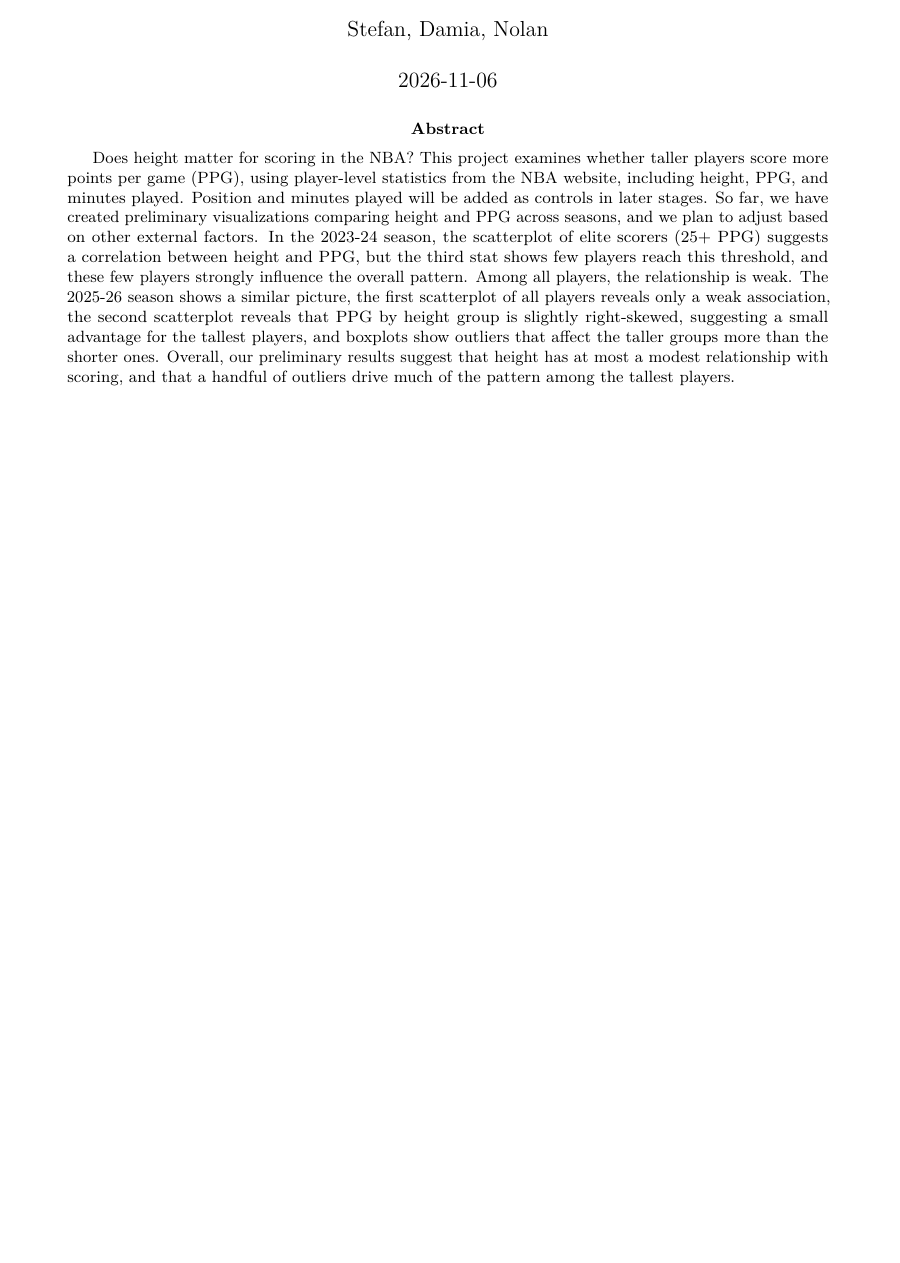
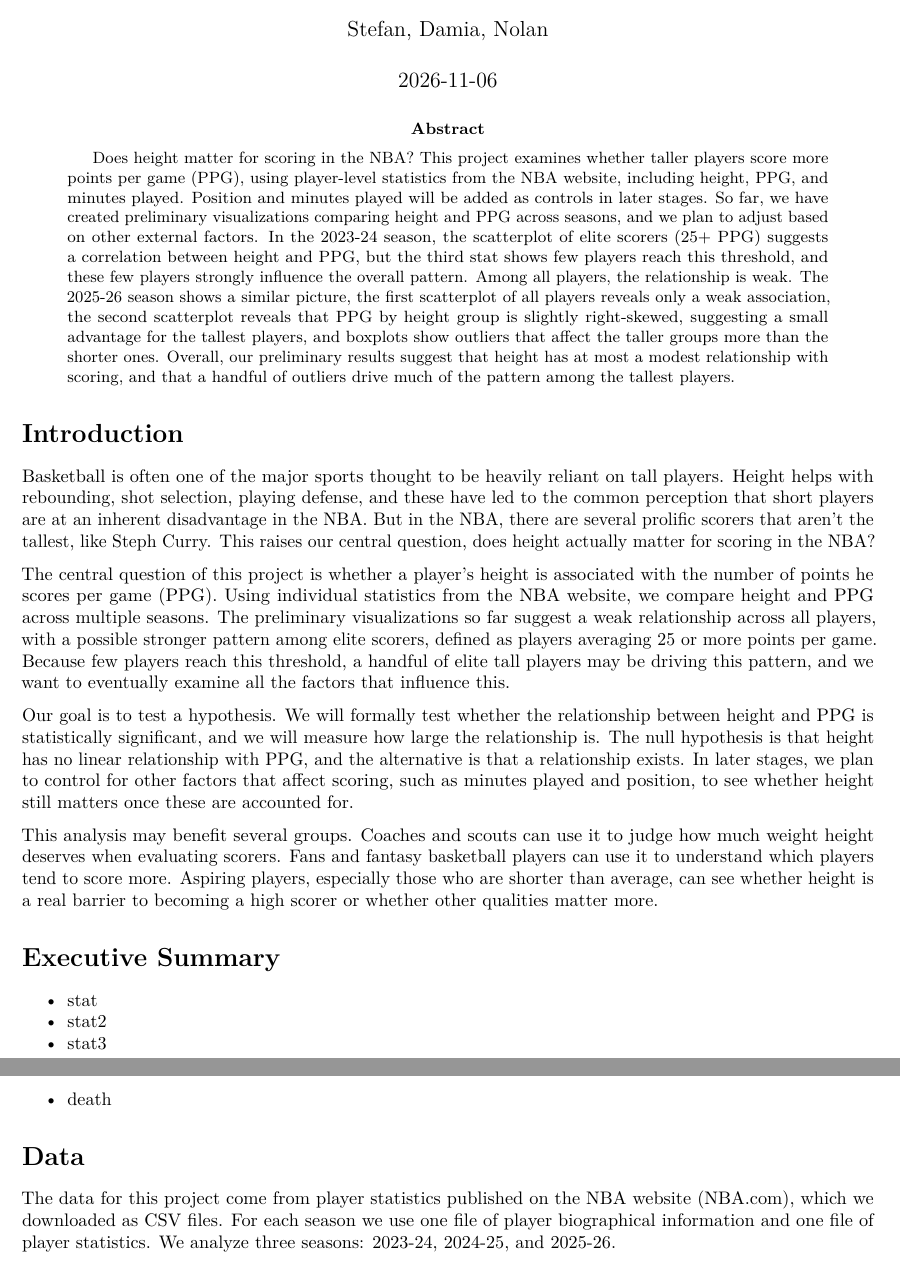
Before and after one commit to HighPing01/STAT107-Project, an R Markdown document (FinalReport.Rmd): part of the page before the commit and two parts of pages 1 and 2 of 2 after it, the two joined at a grey line, cut so that both start at the same text, the shorter picture padded with empty space. Rendered offline with R 4.5, knitr and Pandoc, then LaTeX, with nearby package versions.

Commit message:
finalreportpt3

```diff
--- a/FinalReport.Rmd
+++ b/FinalReport.Rmd
@@ -5,3 +5,24 @@ date: "2026-11-06"
 author: "Stefan, Damia, Nolan"
 abstract: Does height matter for scoring in the NBA? This project examines whether taller players score more points per game (PPG), using player-level statistics from the NBA website, including height, PPG, and minutes played. Position and minutes played will be added as controls in later stages. So far, we have created preliminary visualizations comparing height and PPG across seasons, and we plan to adjust based on other external factors. In the 2023-24 season, the scatterplot of elite scorers (25+ PPG) suggests a correlation between height and PPG, but the third stat shows few players reach this threshold, and these few players strongly influence the overall pattern. Among all players, the relationship is weak. The 2025-26 season shows a similar picture, the first scatterplot of all players reveals only a weak association, the second scatterplot reveals that PPG by height group is slightly right-skewed, suggesting a small advantage for the tallest players, and boxplots show outliers that affect the taller groups more than the shorter ones. Overall, our preliminary results suggest that height has at most a modest relationship with scoring, and that a handful of outliers drive much of the pattern among the tallest players.
 ---
+
+# Introduction
+
+Basketball is often one of the major sports thought to be heavily reliant on tall players. Height helps with rebounding, shot selection, playing defense, and these have led to the common perception that short players are at an inherent disadvantage in the NBA. But in the NBA, there are several prolific scorers that aren't the tallest, like Steph Curry. This raises our central question, does height actually matter for scoring in the NBA?
+
+The central question of this project is whether a player’s height is associated with the number of points he scores per game (PPG). Using individual statistics from the NBA website, we compare height and PPG across multiple seasons. The preliminary visualizations so far suggest a weak relationship across all players, with a possible stronger pattern among elite scorers, defined as players averaging 25 or more points per game. Because few players reach this threshold, a handful of elite tall players may be driving this pattern, and we want to eventually examine all the factors that influence this.
+
+Our goal is to test a hypothesis. We will formally test whether the relationship between height and PPG is statistically significant, and we will measure how large the relationship is. The null hypothesis is that height has no linear relationship with PPG, and the alternative is that a relationship exists. In later stages, we plan to control for other factors that affect scoring, such as minutes played and position, to see whether height still matters once these are accounted for.
+
+This analysis may benefit several groups. Coaches and scouts can use it to judge how much weight height deserves when evaluating scorers. Fans and fantasy basketball players can use it to understand which players tend to score more. Aspiring players, especially those who are shorter than average, can see whether height is a real barrier to becoming a high scorer or whether other qualities matter more.
+
+# Executive Summary
+
+- stat
+- stat2
+- stat3
+- death
+
+# Data
+
+The data for this project come from player statistics published on the NBA website (NBA.com), which we downloaded as CSV files. For each season we use one file of player biographical information and one file of player statistics. We analyze three seasons: 2023-24, 2024-25, and 2025-26.
```
Also changed, not shown: FinalReport.pdf, 2 other files.
